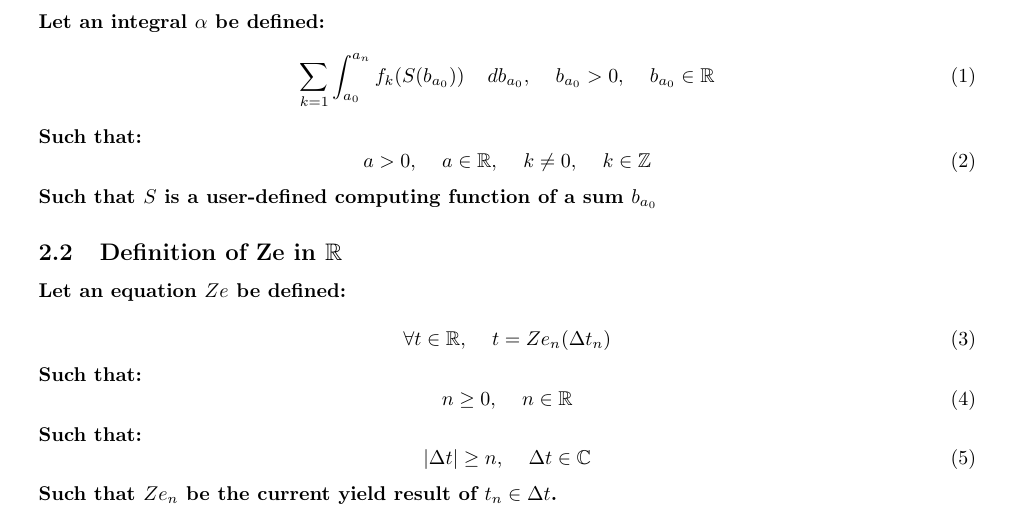
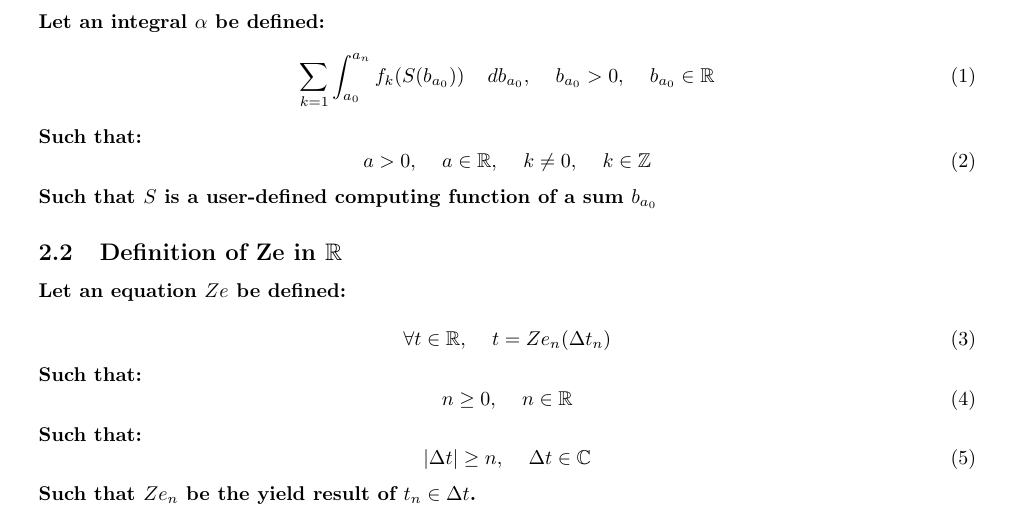
Before and after one commit to publications-and-more/wg, a LaTeX document (source/wg04/paper.tex): part of page 1 of 2, cut so that both start at the same text. Compiled offline with pdfLaTeX.

Commit message:
feat: technical note paper updates. (papers).
Signed-off-by: Amlal El Mahrouss <amlal@nekernel.org>

```diff
--- a/source/wg04/paper.tex
+++ b/source/wg04/paper.tex
@@ -66,7 +66,7 @@ Such that:
 \begin{equation}
 	\lvert \Delta t \rvert \geq n, \quad \Delta t \in \mathbb{C}
 \end{equation}
-Such that $Ze_{n}$ be the current yield result of $t_{n} \in \Delta t$.
+Such that $Ze_{n}$ be the yield result of $t_{n} \in \Delta t$.
 
 \subsection{Definition of $Ke(k, u, n)$}
 
```
